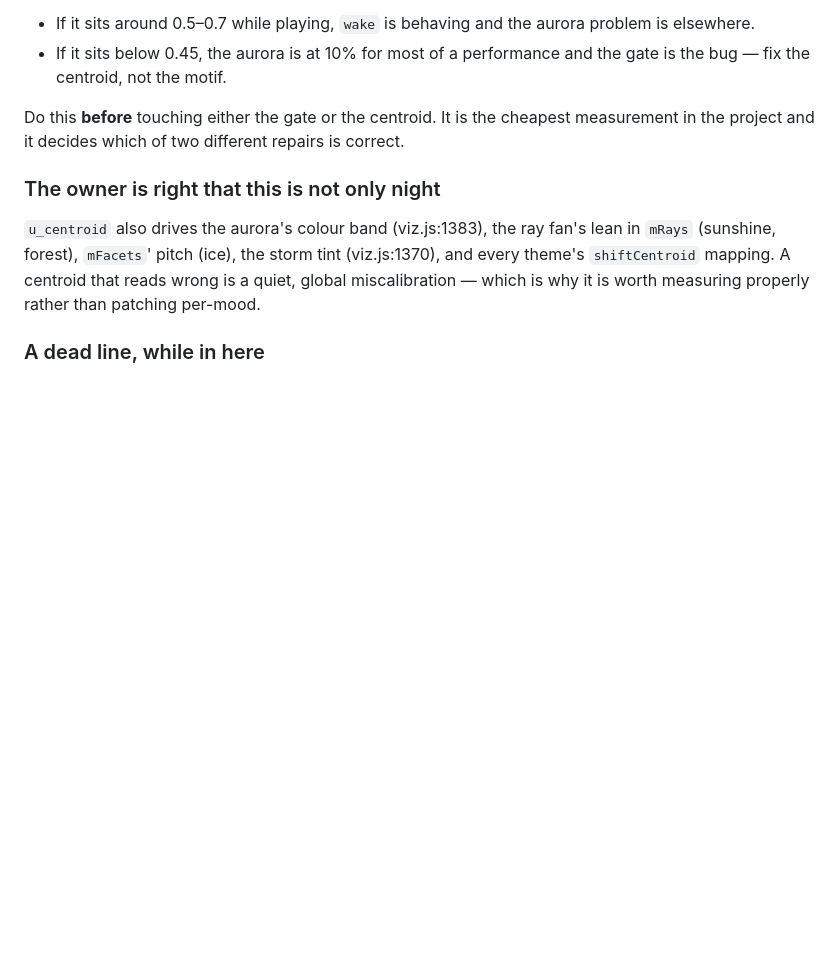
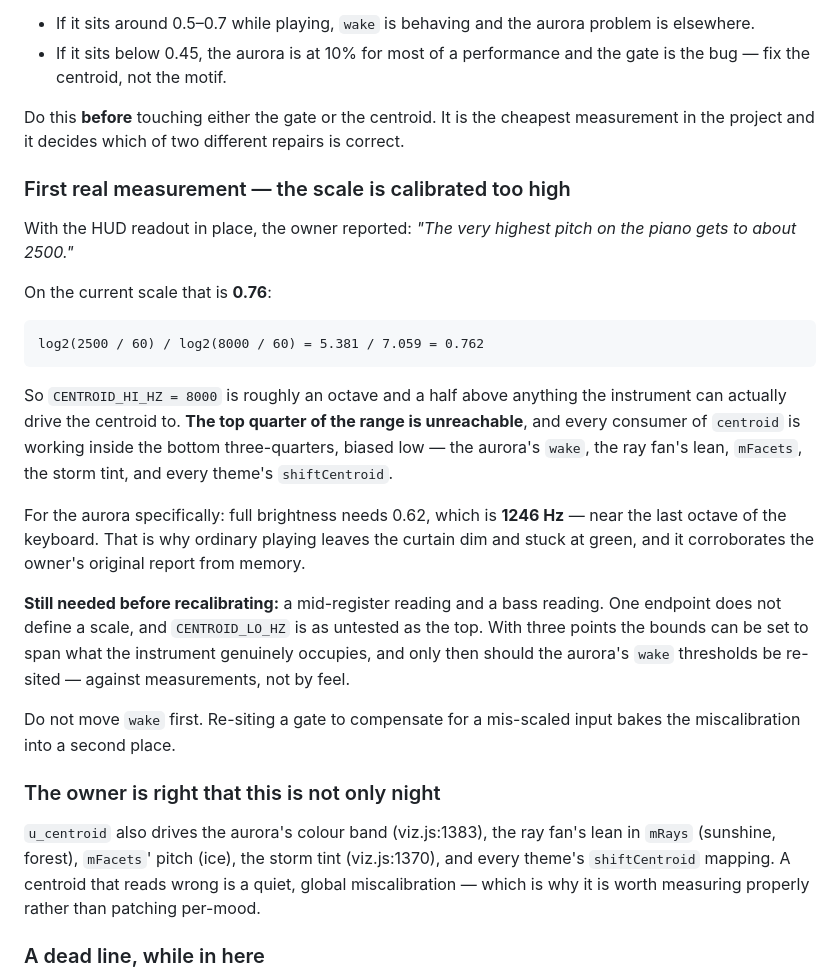
Before and after one commit to kaekaelyn/music-is-magic, a Markdown page: MOODS.md, the part around the change. Rendered like a GitHub page; blank space fills up the shorter version.

Commit message:
Record the first centroid measurement: the scale reads too high
With the readout in place, the top of the piano drives the centroid to about
2500 Hz, which is 0.76 on the current scale. The upper bound of 8 kHz is
therefore around an octave and a half above anything the instrument can reach,
so the top quarter of the range is dead and every consumer of the feature is
working low inside it.

For the aurora that means full brightness sits near the last octave of the
keyboard, which corroborates the owner's original report that the curtains were
hard to see.

Two more readings are needed before changing the bounds, since one endpoint
does not define a scale and the lower bound is equally untested. Notes that the
aurora's gate must not be moved first, because re-siting it to compensate would
bake the miscalibration into a second place.

Co-Authored-By: Claude Opus 5 <noreply@anthropic.com>
Claude-Session: https://claude.ai/code/session_01UUrJMHhUDmkUsBtPK5uSaP

````diff
--- a/MOODS.md
+++ b/MOODS.md
@@ -726,6 +726,37 @@ Do this **before** touching either the gate or the centroid. It is the cheapest
 measurement in the project and it decides which of two different repairs is
 correct.
 
+### First real measurement — the scale is calibrated too high
+
+With the HUD readout in place, the owner reported: *"The very highest pitch on
+the piano gets to about 2500."*
+
+On the current scale that is **0.76**:
+
+```
+log2(2500 / 60) / log2(8000 / 60) = 5.381 / 7.059 = 0.762
+```
+
+So `CENTROID_HI_HZ = 8000` is roughly an octave and a half above anything the
+instrument can actually drive the centroid to. **The top quarter of the range is
+unreachable**, and every consumer of `centroid` is working inside the bottom
+three-quarters, biased low — the aurora's `wake`, the ray fan's lean, `mFacets`,
+the storm tint, and every theme's `shiftCentroid`.
+
+For the aurora specifically: full brightness needs 0.62, which is **1246 Hz** —
+near the last octave of the keyboard. That is why ordinary playing leaves the
+curtain dim and stuck at green, and it corroborates the owner's original report
+from memory.
+
+**Still needed before recalibrating:** a mid-register reading and a bass
+reading. One endpoint does not define a scale, and `CENTROID_LO_HZ` is as
+untested as the top. With three points the bounds can be set to span what the
+instrument genuinely occupies, and only then should the aurora's `wake`
+thresholds be re-sited — against measurements, not by feel.
+
+Do not move `wake` first. Re-siting a gate to compensate for a mis-scaled input
+bakes the miscalibration into a second place.
+
 ### The owner is right that this is not only night
 
 `u_centroid` also drives the aurora's colour band (viz.js:1383), the ray fan's
````
